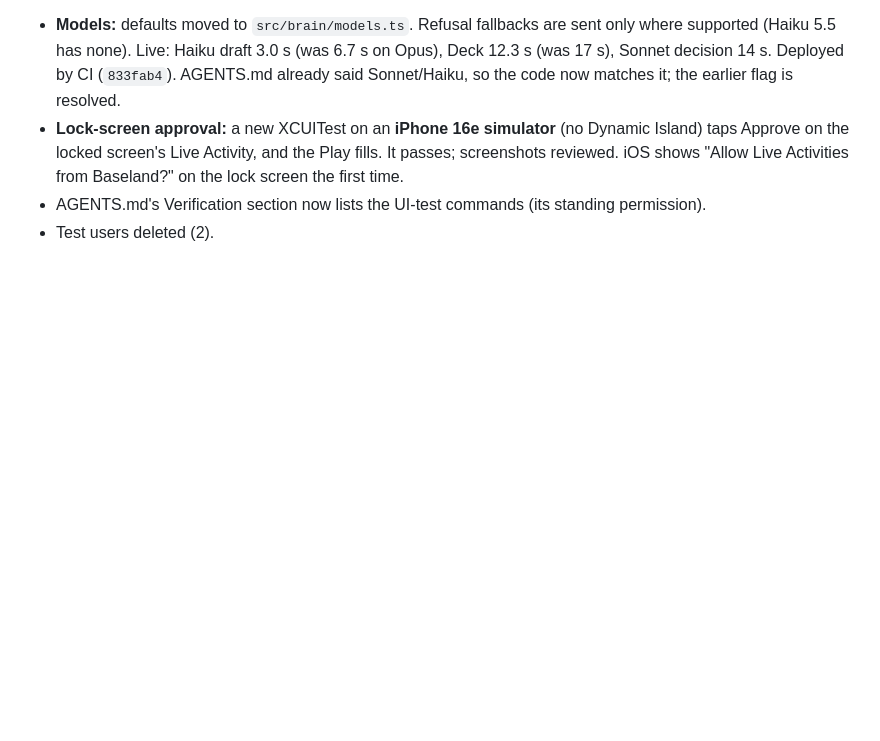
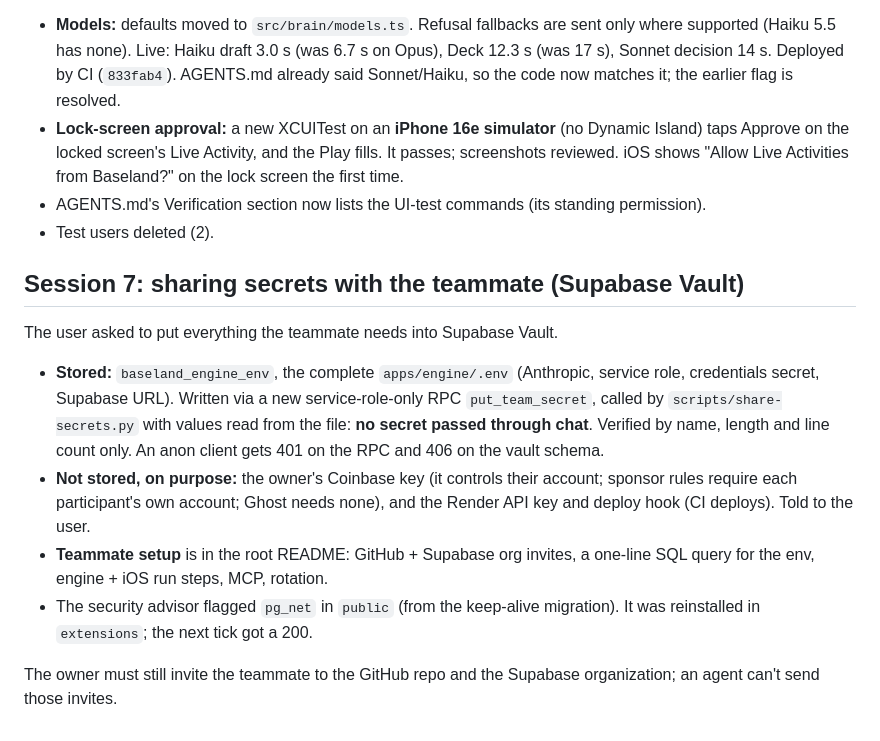
Before and after one commit to adylagad/baseland, a Markdown page: docs/context/2026-10-24.md, the part around the change. Drawn GitHub-style; blank space fills up the shorter version.

Commit message:
Log the teammate-secrets session
Co-Authored-By: Claude Opus 5.5 <noreply@anthropic.com>

```diff
--- a/docs/context/2026-10-24.md
+++ b/docs/context/2026-10-24.md
@@ -330,3 +330,24 @@ Dynamic Island.
 - AGENTS.md's Verification section now lists the UI-test commands (its
   standing permission).
 - Test users deleted (2).
+
+## Session 7: sharing secrets with the teammate (Supabase Vault)
+
+The user asked to put everything the teammate needs into Supabase Vault.
+
+- **Stored:** `baseland_engine_env`, the complete `apps/engine/.env`
+  (Anthropic, service role, credentials secret, Supabase URL). Written via a
+  new service-role-only RPC `put_team_secret`, called by
+  `scripts/share-secrets.py` with values read from the file: **no secret
+  passed through chat**. Verified by name, length and line count only.
+  An anon client gets 401 on the RPC and 406 on the vault schema.
+- **Not stored, on purpose:** the owner's Coinbase key (it controls their
+  account; sponsor rules require each participant's own account; Ghost needs
+  none), and the Render API key and deploy hook (CI deploys). Told to the user.
+- **Teammate setup** is in the root README: GitHub + Supabase org invites, a
+  one-line SQL query for the env, engine + iOS run steps, MCP, rotation.
+- The security advisor flagged `pg_net` in `public` (from the keep-alive
+  migration). It was reinstalled in `extensions`; the next tick got a 200.
+
+The owner must still invite the teammate to the GitHub repo and the Supabase
+organization; an agent can't send those invites.
```
Also changed, not shown: docs/TIMELINE.md (+6 -0 lines).
